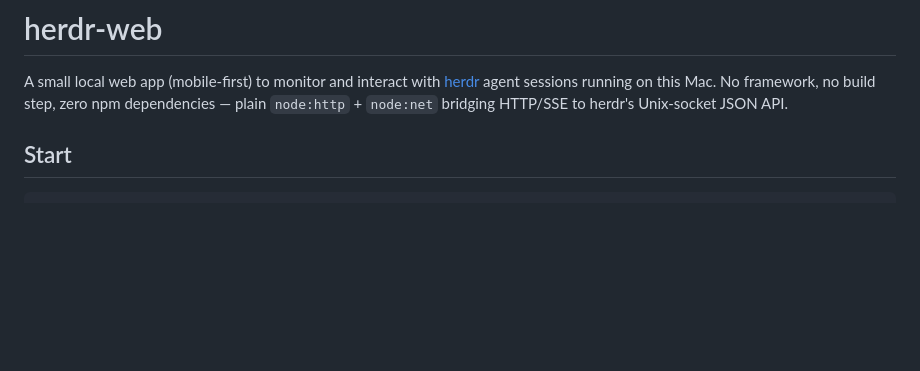
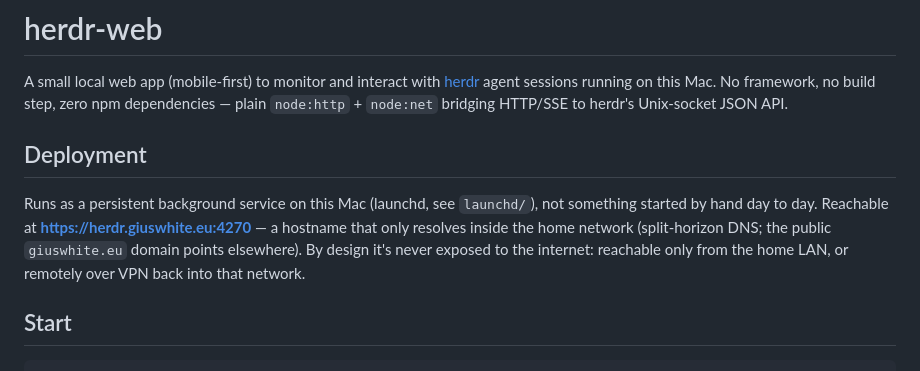
Before and after one commit to GiusWhite/herdr-remote, a Markdown page: README.md, the part around the change. Rendered like a GitHub page; blank space fills up the shorter version.

Commit message:
README: document deployment — LAN/VPN-only, herdr.giuswhite.eu
Co-Authored-By: Claude Fable 5 <noreply@anthropic.com>

```diff
--- a/README.md
+++ b/README.md
@@ -4,6 +4,15 @@ A small local web app (mobile-first) to monitor and interact with [herdr](https:
 agent sessions running on this Mac. No framework, no build step, zero npm
 dependencies — plain `node:http` + `node:net` bridging HTTP/SSE to herdr's
 Unix-socket JSON API.
+
+## Deployment
+
+Runs as a persistent background service on this Mac (launchd, see
+`launchd/`), not something started by hand day to day. Reachable at
+**https://herdr.giuswhite.eu:4270** — a hostname that only resolves inside
+the home network (split-horizon DNS; the public `giuswhite.eu` domain points
+elsewhere). By design it's never exposed to the internet: reachable only
+from the home LAN, or remotely over VPN back into that network.
 
 ## Start
 
```
